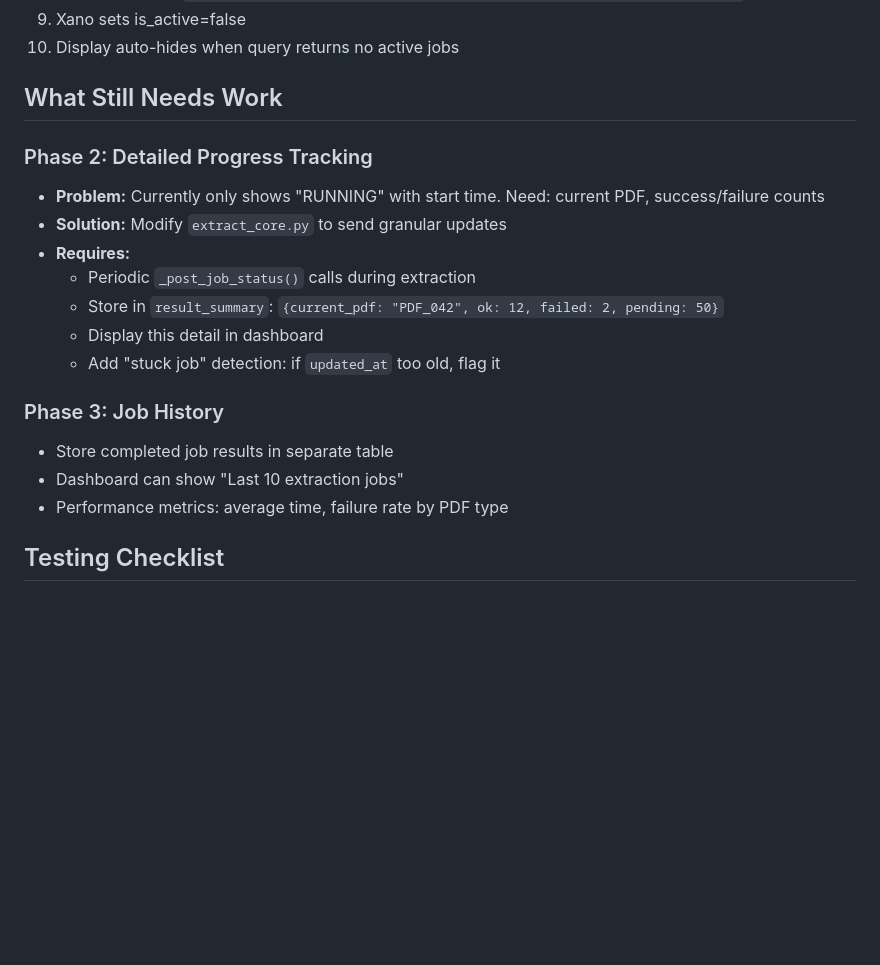
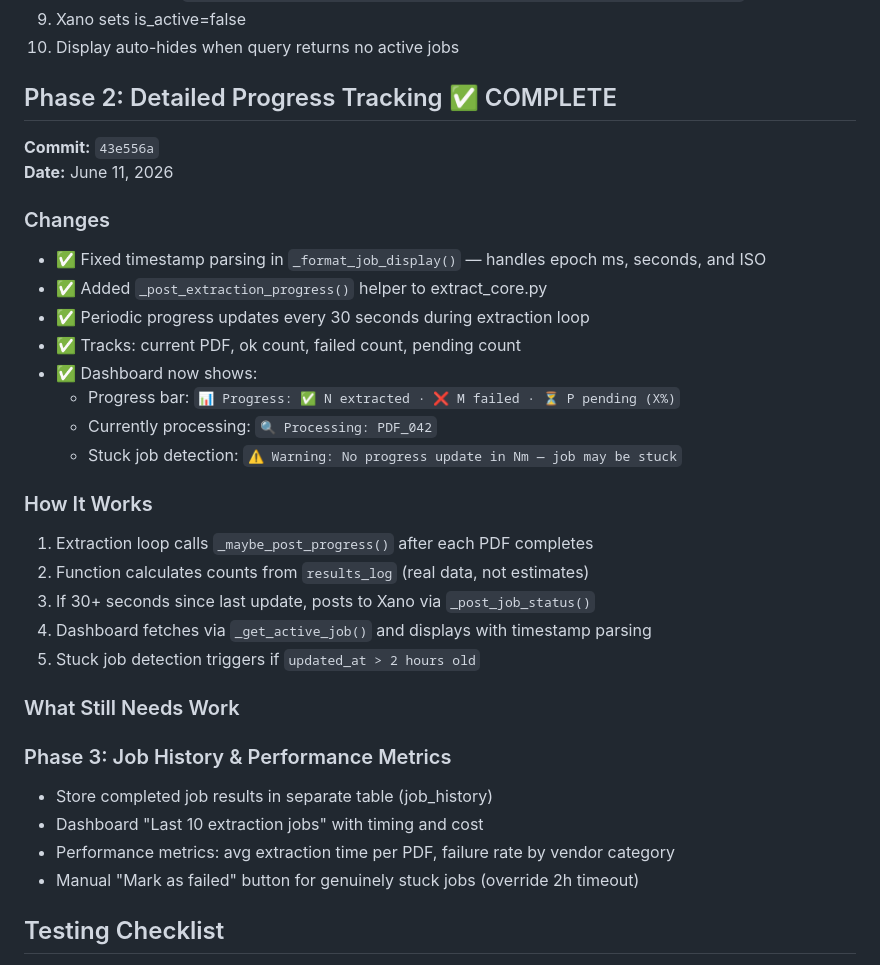
Before and after one commit to marthv/tulle_vendor_data_updates, a Markdown page: JOB_TRACKING_IMPLEMENTATION.md, the part around the change. Drawn GitHub-style; blank space fills up the shorter version.

Commit message:
docs(job-tracking): update Phase 2 status to complete, plan Phase 3
Phase 2 shipped:
- Detailed progress tracking with current PDF, ok/failed/pending counts
- Periodic 30s updates during extraction
- Stuck job detection (2h timeout) with warning on dashboard
- Fixed timestamp parsing (epoch ms/s, ISO formats)

Phase 3 (next):
- Job history table for completed jobs
- Performance metrics dashboard
- Manual override button for stuck jobs

Co-Authored-By: Claude Haiku 4.5 <noreply@anthropic.com>

```diff
--- a/JOB_TRACKING_IMPLEMENTATION.md
+++ b/JOB_TRACKING_IMPLEMENTATION.md
@@ -101,21 +101,35 @@ Display with refresh button & elapsed time
 9. Xano sets is_active=false
 10. Display auto-hides when query returns no active jobs
 
-## What Still Needs Work
+## Phase 2: Detailed Progress Tracking ✅ COMPLETE
 
-### Phase 2: Detailed Progress Tracking
-- **Problem:** Currently only shows "RUNNING" with start time. Need: current PDF, success/failure counts
-- **Solution:** Modify `extract_core.py` to send granular updates
-- **Requires:**
-  - Periodic `_post_job_status()` calls during extraction
-  - Store in `result_summary`: `{current_pdf: "PDF_042", ok: 12, failed: 2, pending: 50}`
-  - Display this detail in dashboard
-  - Add "stuck job" detection: if `updated_at` too old, flag it
+**Commit:** `43e556a`
+**Date:** June 11, 2026
 
-### Phase 3: Job History
-- Store completed job results in separate table
-- Dashboard can show "Last 10 extraction jobs"
-- Performance metrics: average time, failure rate by PDF type
+### Changes
+- ✅ Fixed timestamp parsing in `_format_job_display()` — handles epoch ms, seconds, and ISO
+- ✅ Added `_post_extraction_progress()` helper to extract_core.py
+- ✅ Periodic progress updates every 30 seconds during extraction loop
+- ✅ Tracks: current PDF, ok count, failed count, pending count
+- ✅ Dashboard now shows:
+  - Progress bar: `📊 Progress: ✅ N extracted · ❌ M failed · ⏳ P pending (X%)`
+  - Currently processing: `🔍 Processing: PDF_042`
+  - Stuck job detection: `⚠️ Warning: No progress update in Nm — job may be stuck`
+
+### How It Works
+1. Extraction loop calls `_maybe_post_progress()` after each PDF completes
+2. Function calculates counts from `results_log` (real data, not estimates)
+3. If 30+ seconds since last update, posts to Xano via `_post_job_status()`
+4. Dashboard fetches via `_get_active_job()` and displays with timestamp parsing
+5. Stuck job detection triggers if `updated_at > 2 hours old`
+
+### What Still Needs Work
+
+### Phase 3: Job History & Performance Metrics
+- Store completed job results in separate table (job_history)
+- Dashboard "Last 10 extraction jobs" with timing and cost
+- Performance metrics: avg extraction time per PDF, failure rate by vendor category
+- Manual "Mark as failed" button for genuinely stuck jobs (override 2h timeout)
 
 ## Testing Checklist
 
```
